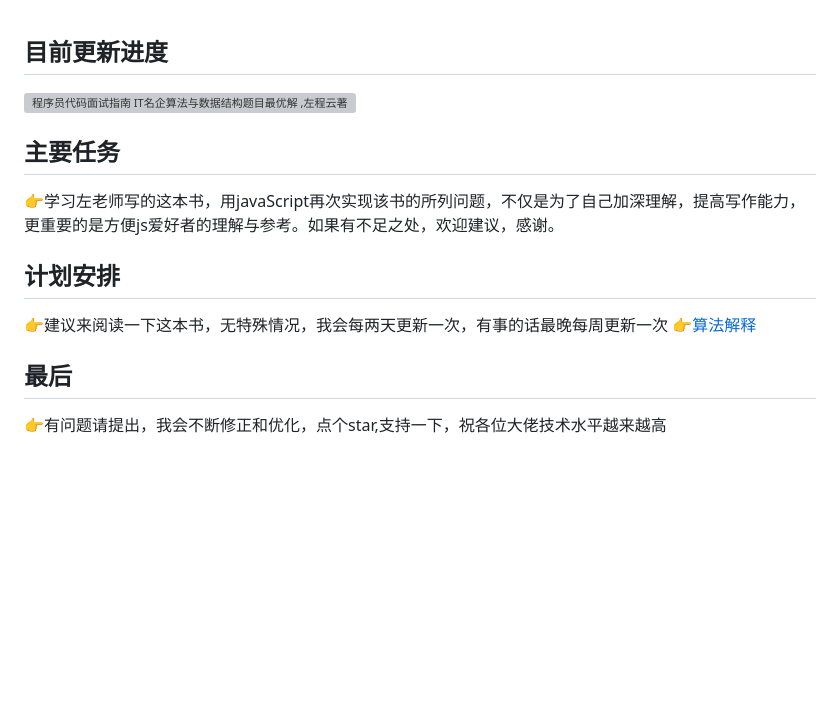
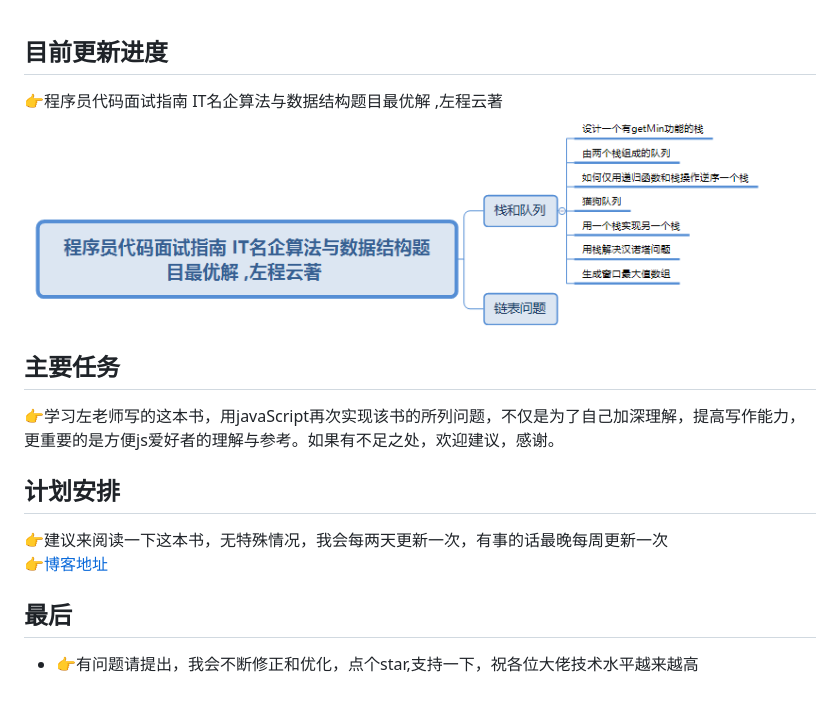
Before and after one commit to XINXINP/Algorithm, a Markdown page: README.md, the part around the change printed below. GitHub-like rendering; pictures changed too: img/suanfa.png; blank space fills up the shorter version; grey boxes are pictures that could not be loaded.

Commit message:
'算法进度土拍你'

```diff
--- a/README.md
+++ b/README.md
@@ -6,10 +6,11 @@
  -->
 ## 目前更新进度
-![程序员代码面试指南 IT名企算法与数据结构题目最优解 ,左程云著](/img/sunfa.png)
+👉程序员代码面试指南 IT名企算法与数据结构题目最优解 ,左程云著
+![正在更新栈和队列的章节](img/suanfa.png)
 ## 主要任务
 👉学习左老师写的这本书，用javaScript再次实现该书的所列问题，不仅是为了自己加深理解，提高写作能力，更重要的是方便js爱好者的理解与参考。如果有不足之处，欢迎建议，感谢。
 ## 计划安排
 👉建议来阅读一下这本书，无特殊情况，我会每两天更新一次，有事的话最晚每周更新一次
-👉[算法解释](https://blog.csdn.net/xinpxxin/category_9702664.html)
+👉[博客地址](https://blog.csdn.net/xinpxxin/category_9702664.html)
 ## 最后
-👉有问题请提出，我会不断修正和优化，点个star,支持一下，祝各位大佬技术水平越来越高
+- 👉有问题请提出，我会不断修正和优化，点个star,支持一下，祝各位大佬技术水平越来越高
```
Also changed, not shown: other parts of README.md (+1 -1 lines).
